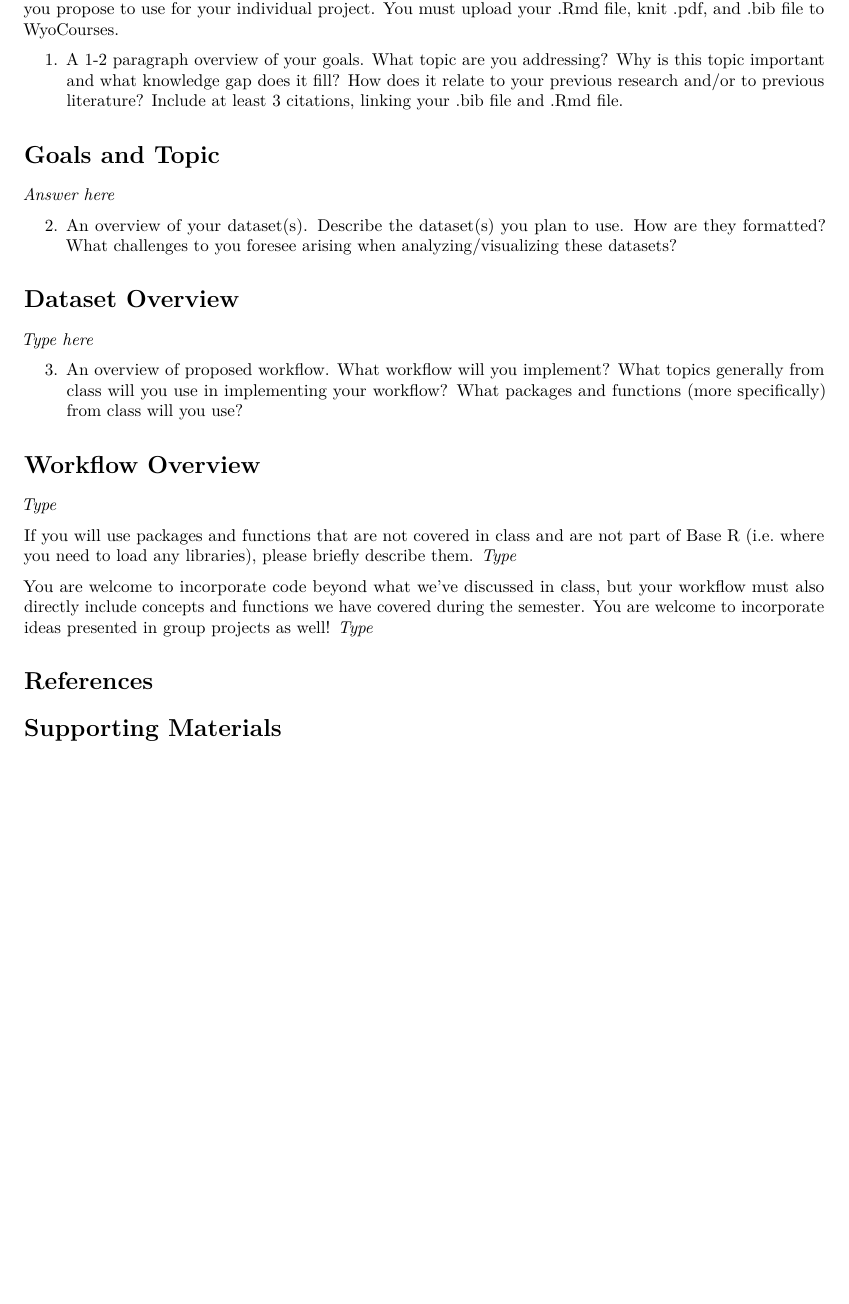
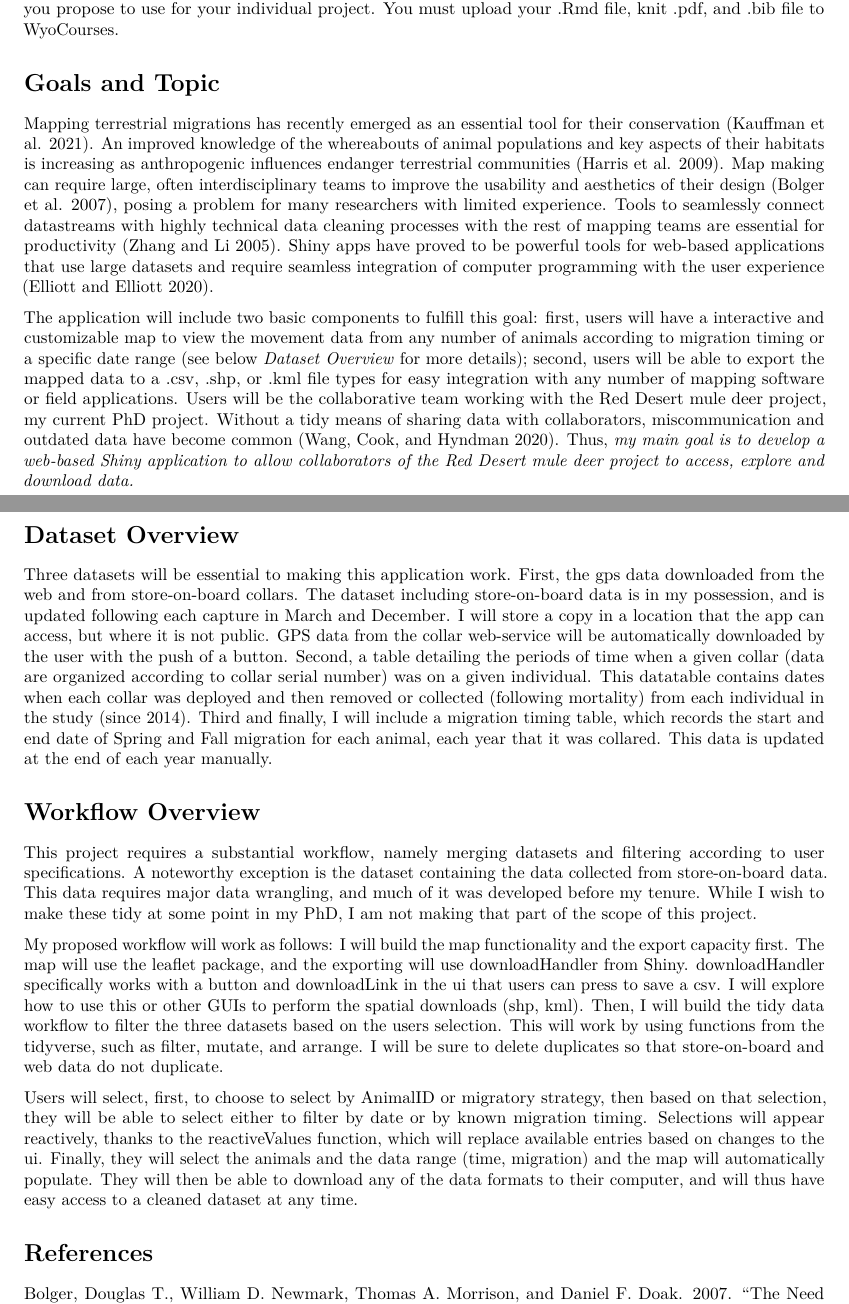
Before and after one commit to luke-wilde/Wilde_DataViz_BuildingShinyForMapDataSharing, an R Markdown document (Wilde_ShinyAppForDataSharing/Wilde_ProposedWorkflow.Rmd): part of the page before the commit and two parts of pages 1 and 2 of 3 after it, the two joined at a grey line, cut so that both start at the same text, the shorter picture padded with empty space. Rendered offline with R 4.5, knitr and Pandoc, then LaTeX, with nearby package versions.

Commit message:
workflow
workflow

```diff
--- a/Wilde_ShinyAppForDataSharing/Wilde_ProposedWorkflow.Rmd
+++ b/Wilde_ShinyAppForDataSharing/Wilde_ProposedWorkflow.Rmd
@@ -15,29 +17,24 @@ knitr::opts_chunk$set(echo = TRUE)
 
 This document is required to be 1 page (but can be more), overviewing your proposed project. It must be completed in R Markdown and knit to a pdf. The aim here is to lay out the scope, data set(s), and functions you propose to use for your individual project. You must upload your .Rmd file, knit .pdf, and .bib file to WyoCourses.
 
-1.	A 1-2 paragraph overview of your goals. What topic are you addressing? Why is this topic important and what knowledge gap does it fill? How does it relate to your previous research and/or to previous literature? Include at least 3 citations, linking your .bib file and .Rmd file.
+# Goals and Topic
+Mapping terrestrial migrations has recently emerged as an essential tool for their conservation [@kauffman_2021]. An improved knowledge of the whereabouts of animal populations and key aspects of their habitats is increasing as anthropogenic influences endanger terrestrial communities [@harris_2009]. Map making can require large, often interdisciplinary teams to improve the usability and aesthetics of their design [@bolger_2007], posing a problem for many researchers with limited experience. Tools to seamlessly connect datastreams with highly technical data cleaning processes with the rest of mapping teams are essential for productivity [@zhang_2005]. Shiny apps have proved to be powerful tools for web-based applications that use large datasets and require seamless integration of computer programming with the user experience [@elliott_2020].
 
-# Goals and Topic
-*Answer here*
-
-2.	An overview of your dataset(s). Describe the dataset(s) you plan to use. How are they formatted? What challenges to you foresee arising when analyzing/visualizing these datasets?
+The application will include two basic components to fulfill this goal: first, users will have a interactive and customizable map to view the movement data from any number of animals according to migration timing or a specific date range (see below *Dataset Overview* for more details); second, users will be able to export the mapped data to a .csv, .shp, or .kml file types for easy integration with any number of mapping software or field applications. Users will be the collaborative team working with the Red Desert mule deer project, my current PhD project. Without a tidy means of sharing data with collaborators, miscommunication and outdated data have become common [@wang_2020]. Thus, *my main goal is to develop a web-based Shiny application to allow collaborators of the Red Desert mule deer project to access, explore and download data.*
 
 # Dataset Overview
-*Type here*
-
-3.	An overview of proposed workflow. What workflow will you implement? What topics generally from class will you use in implementing your workflow? What packages and functions (more specifically) from class will you use?
+Three datasets will be essential to making this application work. First, the gps data downloaded from the web and from store-on-board collars. The dataset including store-on-board data is in my possession, and is updated following each capture in March and December. I will store a copy in a location that the app can access, but where it is not public. GPS data from the collar web-service will be automatically downloaded by the user with the push of a button. Second, a table detailing the periods of time when a given collar (data are organized according to collar serial number) was on a given individual. This datatable contains dates when each collar was deployed and then removed or collected (following mortality) from each individual in the study (since 2014). Third and finally, I will include a migration timing table, which records the start and end date of Spring and Fall migration for each animal, each year that it was collared. This data is updated at the end of each year manually.
 
 # Workflow Overview
-*Type*
+This project requires a substantial workflow, namely merging datasets and filtering according to user specifications. A noteworthy exception is the dataset containing the data collected from store-on-board data. This data requires major data wrangling, and much of it was developed before my tenure. While I wish to make these tidy at some point in my PhD, I am not making that part of the scope of this project.
 
-If you will use packages and functions that are not covered in class and are not part of Base R (i.e. where you need to load any libraries), please briefly describe them.
-*Type*
+My proposed workflow will work as follows: I will build the map functionality and the export capacity first. The map will use the leaflet package, and the exporting will use downloadHandler from Shiny. downloadHandler specifically works with a button and downloadLink in the ui that users can press to save a csv. I will explore how to use this or other GUIs to perform the spatial downloads (shp, kml). Then, I will build the tidy data workflow to filter the three datasets based on the users selection. This will work by using functions from the tidyverse, such as filter, mutate, and arrange. I will be sure to delete duplicates so that store-on-board and web data do not duplicate.
 
-You are welcome to incorporate code beyond what we’ve discussed in class, but your workflow must also directly include concepts and functions we have covered during the semester. You are welcome to incorporate ideas presented in group projects as well!
-*Type*
+Users will select, first, to choose to select by AnimalID or migratory strategy, then based on that selection, they will be able to select either to filter by date or by known migration timing. Selections will appear reactively, thanks to the reactiveValues function, which will replace available entries based on changes to the ui. Finally, they will select the animals and the data range (time, migration) and the map will automatically populate. They will then be able to download any of the data formats to their computer, and will thus have easy access to a cleaned dataset at any time.
 
 # References
-
 <div id="refs"></div>
 
-# Supporting Materials
+# Github
+
+https://github.com/luke-wilde/Wilde_DataViz_BuildingShinyForMapDataSharing
```
Also changed, not shown: Wilde_ShinyAppForDataSharing/Wilde_ProposedWorkflow.pdf (added), Wilde_ShinyAppForDataSharing/Wilde_ProposedWorkflow.Rmd (8 more changed lines).
